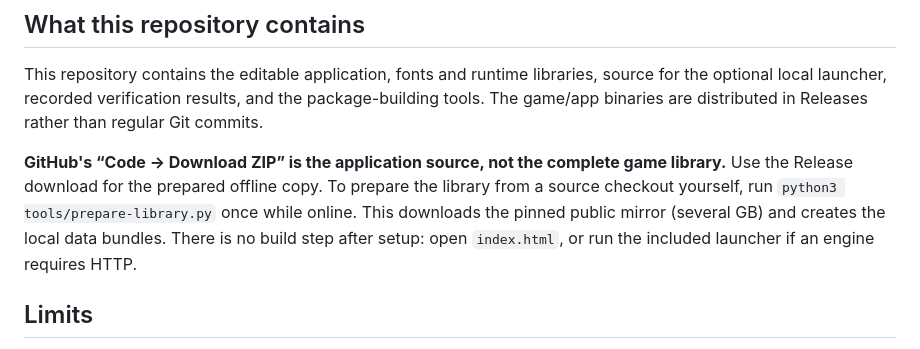
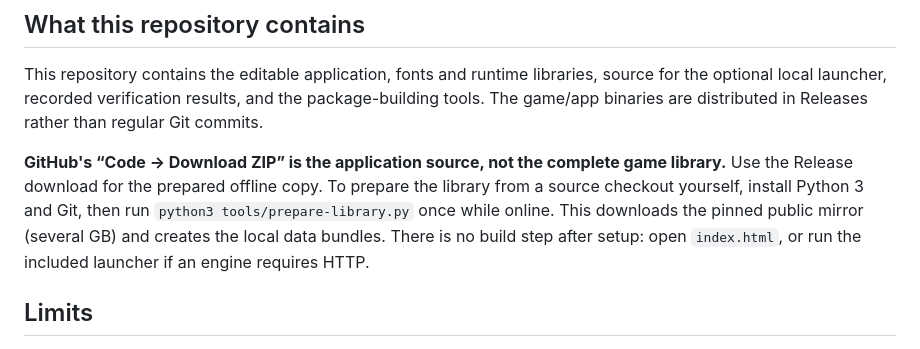
Before and after one commit to juhaochen387-cmyk/selenite.cc, a Markdown page: README.md, the part around the change. GitHub-like rendering.

Commit message:
Document prerequisites for rebuilding the game library

```diff
--- a/README.md
+++ b/README.md
@@ -10,7 +10,7 @@ If the first release is still building, the build-status link shows its progress
 
 This repository contains the editable application, fonts and runtime libraries, source for the optional local launcher, recorded verification results, and the package-building tools. The game/app binaries are distributed in Releases rather than regular Git commits.
 
-**GitHub's “Code → Download ZIP” is the application source, not the complete game library.** Use the Release download for the prepared offline copy. To prepare the library from a source checkout yourself, run `python3 tools/prepare-library.py` once while online. This downloads the pinned public mirror (several GB) and creates the local data bundles. There is no build step after setup: open `index.html`, or run the included launcher if an engine requires HTTP.
+**GitHub's “Code → Download ZIP” is the application source, not the complete game library.** Use the Release download for the prepared offline copy. To prepare the library from a source checkout yourself, install Python 3 and Git, then run `python3 tools/prepare-library.py` once while online. This downloads the pinned public mirror (several GB) and creates the local data bundles. There is no build step after setup: open `index.html`, or run the included launcher if an engine requires HTTP.
 
 ## Limits
 
```
